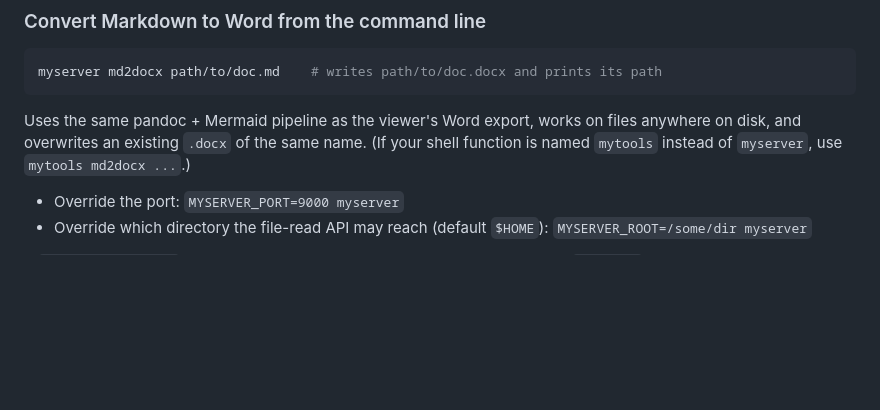
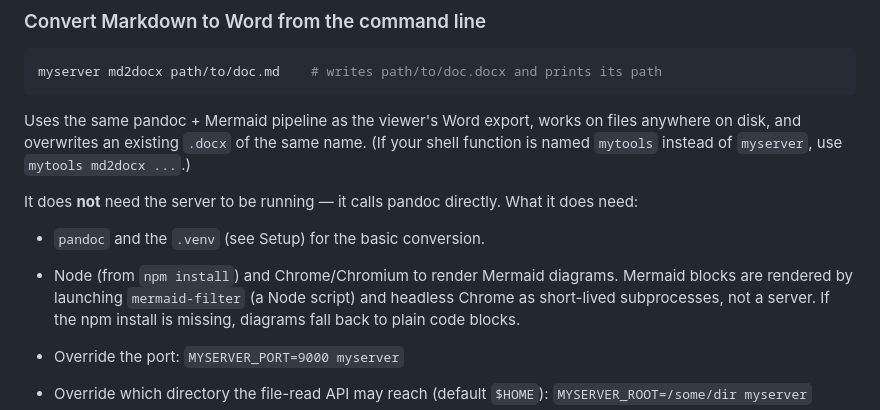
Before and after one commit to SIVGOS/dev-utils, a Markdown page: README.md, the part around the change. Rendered like a GitHub page; blank space fills up the shorter version.

Commit message:
README: note md2docx doesn't need the server, list its requirements
Co-Authored-By: Claude Sonnet 5.5 <noreply@anthropic.com>

```diff
--- a/README.md
+++ b/README.md
@@ -88,6 +88,15 @@ files anywhere on disk, and overwrites an existing `.docx` of the same name.
 (If your shell function is named `mytools` instead of `myserver`, use
 `mytools md2docx ...`.)
 
+It does **not** need the server to be running — it calls pandoc directly. What
+it does need:
+
+- `pandoc` and the `.venv` (see Setup) for the basic conversion.
+- Node (from `npm install`) and Chrome/Chromium to render Mermaid diagrams.
+  Mermaid blocks are rendered by launching `mermaid-filter` (a Node script)
+  and headless Chrome as short-lived subprocesses, not a server. If the npm
+  install is missing, diagrams fall back to plain code blocks.
+
 - Override the port: `MYSERVER_PORT=9000 myserver`
 - Override which directory the file-read API may reach (default `$HOME`):
   `MYSERVER_ROOT=/some/dir myserver`
```
